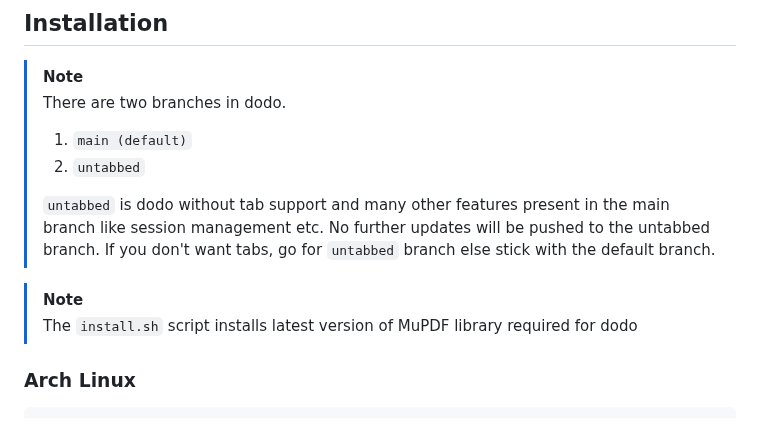
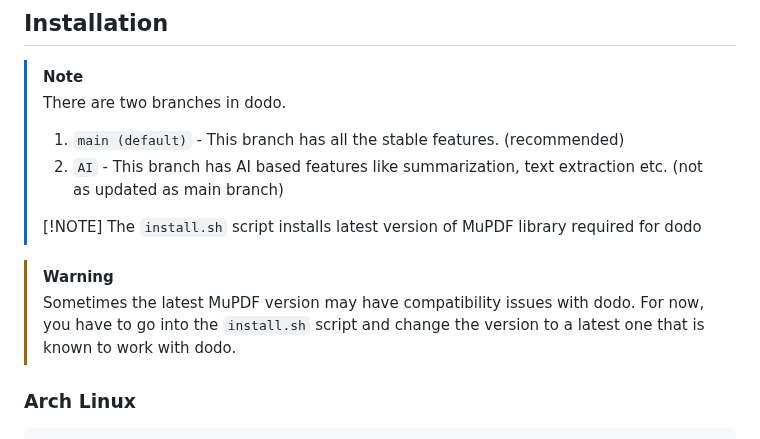
Before and after one commit to dheerajshenoy/dodo, a Markdown page: README.md, the part around the change. GitHub-like rendering.

Commit message:
update about AI branch

```diff
--- a/README.md
+++ b/README.md
@@ -68,15 +68,15 @@ streamlined interface and robust functionality with minimal resource usage.
 > [!NOTE]
 > There are two branches in dodo.
 >
-> 1. `main (default)`
-> 2. `untabbed`
+> 1. `main (default)` - This branch has all the stable features. (recommended)
+> 2. `AI` - This branch has AI based features like summarization, text extraction etc. (not as updated as main branch)
 >
-> `untabbed` is dodo without tab support and many other features present in the main branch like session management etc.
-> No further updates will be pushed to the untabbed branch. If you don't want tabs, go for `untabbed` branch else stick with
-> the default branch.
-
 > [!NOTE]
 > The `install.sh` script installs latest version of MuPDF library required for dodo
+
+> [!WARNING]
+> Sometimes the latest MuPDF version may have compatibility issues with dodo. For now, you have to go into the `install.sh` script
+> and change the version to a latest one that is known to work with dodo.
 
 ### Arch Linux
 
```
